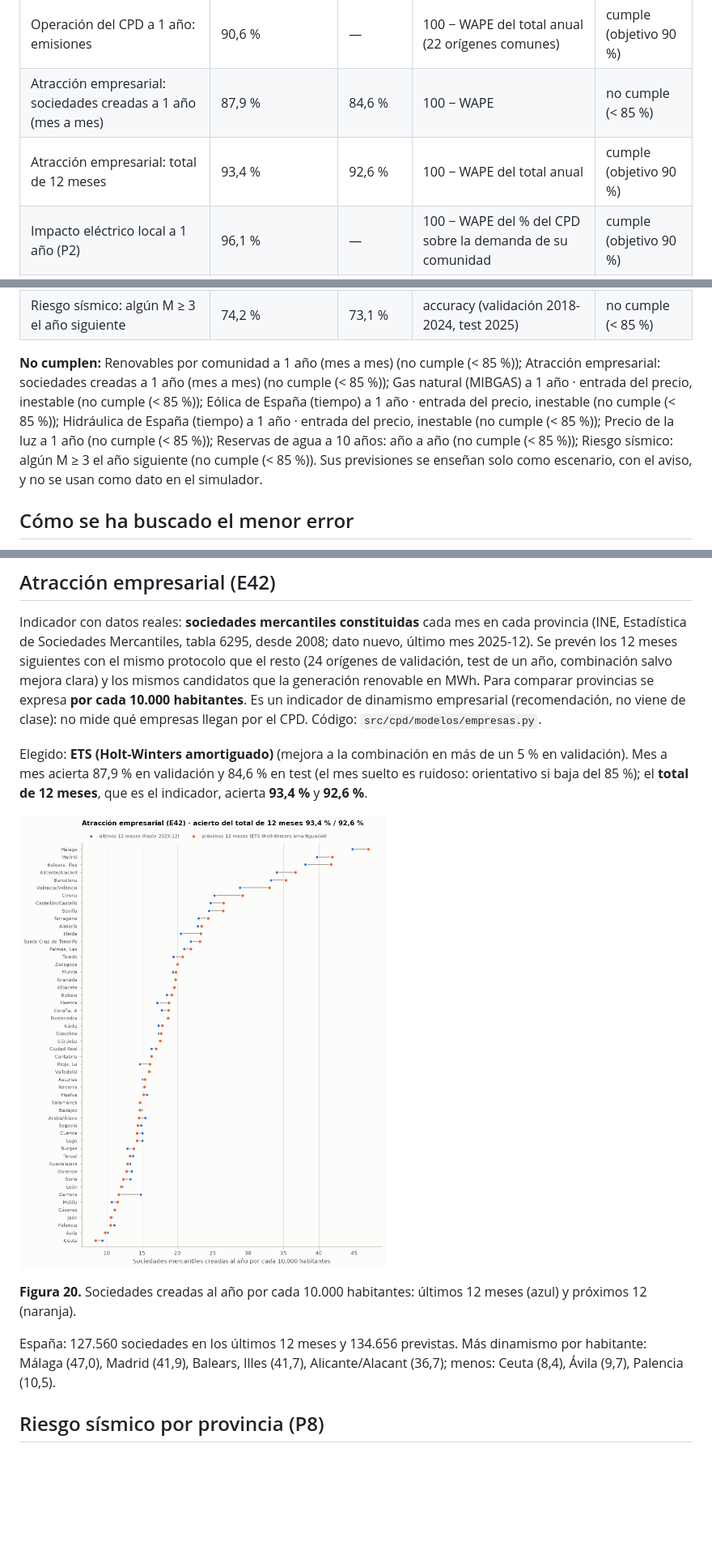
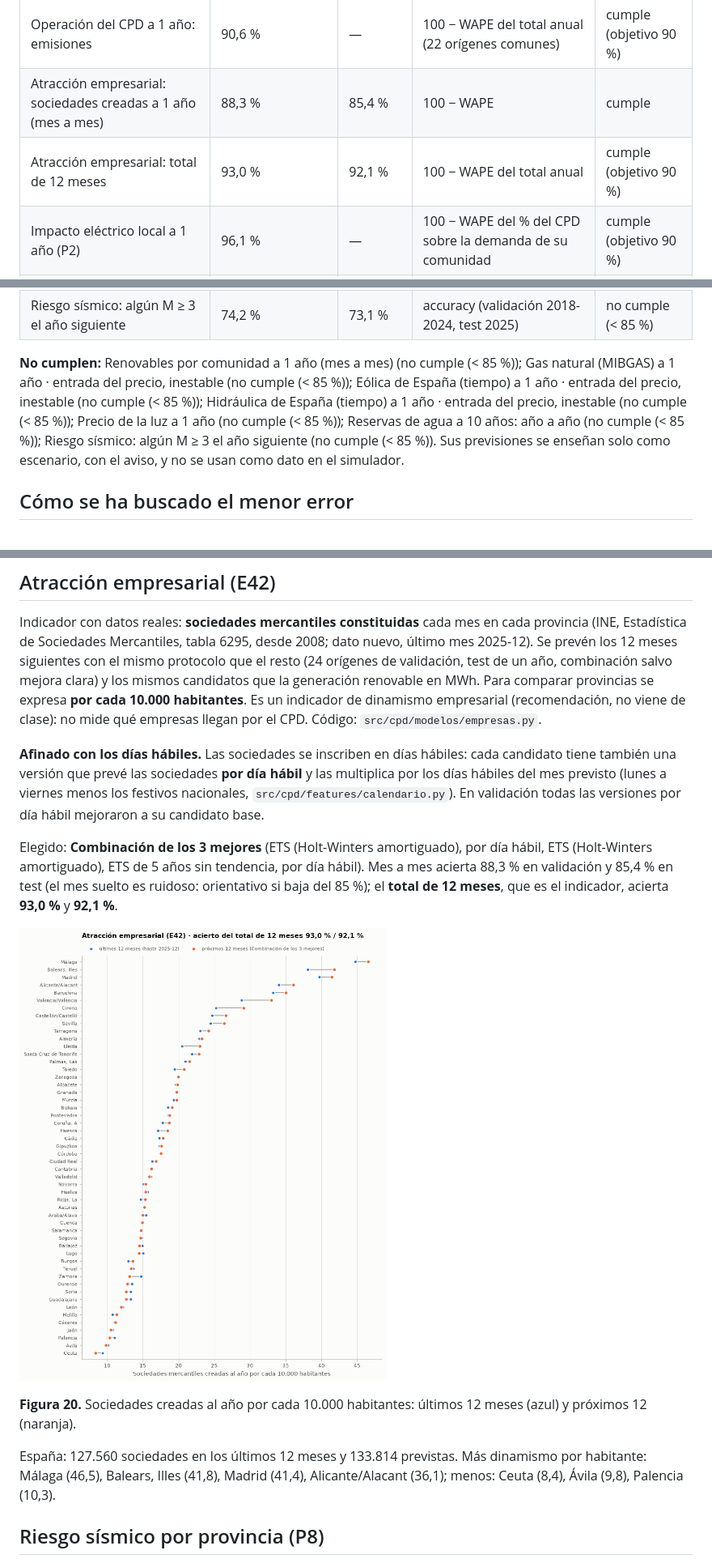
Before and after one commit to MarcMunta/Proyecto-3, a Markdown page: docs/analisis/previsiones_1_anio.md, 3 parts joined by grey strips. Shown at 81% size. Drawn GitHub-style; pictures changed too: docs/figuras/previsiones/20_atraccion_empresarial.png; blank space fills up the shorter version.

Commit message:
docs(analisis): informe y figuras con el afinado por días hábiles
Co-Authored-By: Claude Opus 5.5 <noreply@anthropic.com>

```diff
--- a/docs/analisis/previsiones_1_anio.md
+++ b/docs/analisis/previsiones_1_anio.md
@@ -28,8 +28,8 @@ indica una fuga de información. El control se ejecuta en cada `python -m cpd.mo
 | Generación renovable por comunidad: total de 12 meses | 92,3 % | 93,5 % | 100 − WAPE del total anual | cumple (objetivo 90 %) |
 | Operación del CPD a 1 año: consumo | 99,7 % | — | 100 − WAPE del total anual (22 orígenes comunes) | cumple (objetivo 90 %) |
 | Operación del CPD a 1 año: emisiones | 90,6 % | — | 100 − WAPE del total anual (22 orígenes comunes) | cumple (objetivo 90 %) |
-| Atracción empresarial: sociedades creadas a 1 año (mes a mes) | 87,9 % | 84,6 % | 100 − WAPE | no cumple (< 85 %) |
-| Atracción empresarial: total de 12 meses | 93,4 % | 92,6 % | 100 − WAPE del total anual | cumple (objetivo 90 %) |
+| Atracción empresarial: sociedades creadas a 1 año (mes a mes) | 88,3 % | 85,4 % | 100 − WAPE | cumple |
+| Atracción empresarial: total de 12 meses | 93,0 % | 92,1 % | 100 − WAPE del total anual | cumple (objetivo 90 %) |
 | Impacto eléctrico local a 1 año (P2) | 96,1 % | — | 100 − WAPE del % del CPD sobre la demanda de su comunidad | cumple (objetivo 90 %) |
 | Gas natural (MIBGAS) a 1 año · entrada del precio, inestable | 70,4 % | 52,3 % | 100 − WAPE | no cumple (< 85 %) |
 | Eólica de España (tiempo) a 1 año · entrada del precio, inestable | 86,6 % | 83,7 % | 100 − WAPE | no cumple (< 85 %) |
@@ -44,7 +44,7 @@ indica una fuga de información. El control se ejecuta en cada `python -m cpd.mo
 | Probabilidad de CPD (prob_cpd) | 90,4 % | — | accuracy fuera de pliegue | cumple (objetivo 90 %) |
 | Riesgo sísmico: algún M ≥ 3 el año siguiente | 74,2 % | 73,1 % | accuracy (validación 2018-2024, test 2025) | no cumple (< 85 %) |
 
-**No cumplen:** Renovables por comunidad a 1 año (mes a mes) (no cumple (< 85 %)); Atracción empresarial: sociedades creadas a 1 año (mes a mes) (no cumple (< 85 %)); Gas natural (MIBGAS) a 1 año · entrada del precio, inestable (no cumple (< 85 %)); Eólica de España (tiempo) a 1 año · entrada del precio, inestable (no cumple (< 85 %)); Hidráulica de España (tiempo) a 1 año · entrada del precio, inestable (no cumple (< 85 %)); Precio de la luz a 1 año (no cumple (< 85 %)); Reservas de agua a 10 años: año a año (no cumple (< 85 %)); Riesgo sísmico: algún M ≥ 3 el año siguiente (no cumple (< 85 %)). Sus previsiones se enseñan solo como escenario, con el aviso, y no se usan como dato en el simulador.
+**No cumplen:** Renovables por comunidad a 1 año (mes a mes) (no cumple (< 85 %)); Gas natural (MIBGAS) a 1 año · entrada del precio, inestable (no cumple (< 85 %)); Eólica de España (tiempo) a 1 año · entrada del precio, inestable (no cumple (< 85 %)); Hidráulica de España (tiempo) a 1 año · entrada del precio, inestable (no cumple (< 85 %)); Precio de la luz a 1 año (no cumple (< 85 %)); Reservas de agua a 10 años: año a año (no cumple (< 85 %)); Riesgo sísmico: algún M ≥ 3 el año siguiente (no cumple (< 85 %)). Sus previsiones se enseñan solo como escenario, con el aviso, y no se usan como dato en el simulador.
 
 
 ## Cómo se ha buscado el menor error
@@ -431,16 +431,21 @@ candidatos que la generación renovable en MWh. Para comparar provincias se expr
 indicador de dinamismo empresarial (recomendación, no viene de clase): no mide qué empresas llegan por el CPD. Código:
 `src/cpd/modelos/empresas.py`.
 
-Elegido: **ETS (Holt-Winters amortiguado)** (mejora a la combinación en más de un 5 % en validación). Mes a mes acierta
-87,9 % en validación y 84,6 % en test (el mes suelto es ruidoso: orientativo si baja del 85 %); el **total de
-12 meses**, que es el indicador, acierta **93,4 %** y **92,6 %**.
+**Afinado con los días hábiles.** Las sociedades se inscriben en días hábiles: cada candidato tiene también una versión
+que prevé las sociedades **por día hábil** y las multiplica por los días hábiles del mes previsto (lunes a viernes menos
+los festivos nacionales, `src/cpd/features/calendario.py`). En validación todas las versiones por día hábil mejoraron a
+su candidato base.
+
+Elegido: **Combinación de los 3 mejores** (ETS (Holt-Winters amortiguado), por día hábil, ETS (Holt-Winters amortiguado), ETS de 5 años sin tendencia, por día hábil). Mes a mes acierta
+88,3 % en validación y 85,4 % en test (el mes suelto es ruidoso: orientativo si baja del 85 %); el **total de
+12 meses**, que es el indicador, acierta **93,0 %** y **92,1 %**.
 
 ![Atracción empresarial](../../docs/figuras/previsiones/20_atraccion_empresarial.png)
 
 **Figura 20.** Sociedades creadas al año por cada 10.000 habitantes: últimos 12 meses (azul) y próximos 12 (naranja).
 
-España: 127.560 sociedades en los últimos 12 meses y 134.656 previstas. Más dinamismo por habitante: Málaga (47,0), Madrid (41,9), Balears, Illes (41,7), Alicante/Alacant (36,7);
-menos: Ceuta (8,4), Ávila (9,7), Palencia (10,5).
+España: 127.560 sociedades en los últimos 12 meses y 133.814 previstas. Más dinamismo por habitante: Málaga (46,5), Balears, Illes (41,8), Madrid (41,4), Alicante/Alacant (36,1);
+menos: Ceuta (8,4), Ávila (9,8), Palencia (10,3).
 
 
 ## Riesgo sísmico por provincia (P8)
```
Also changed, not shown: docs/figuras/previsiones/08_control_acierto.png.
